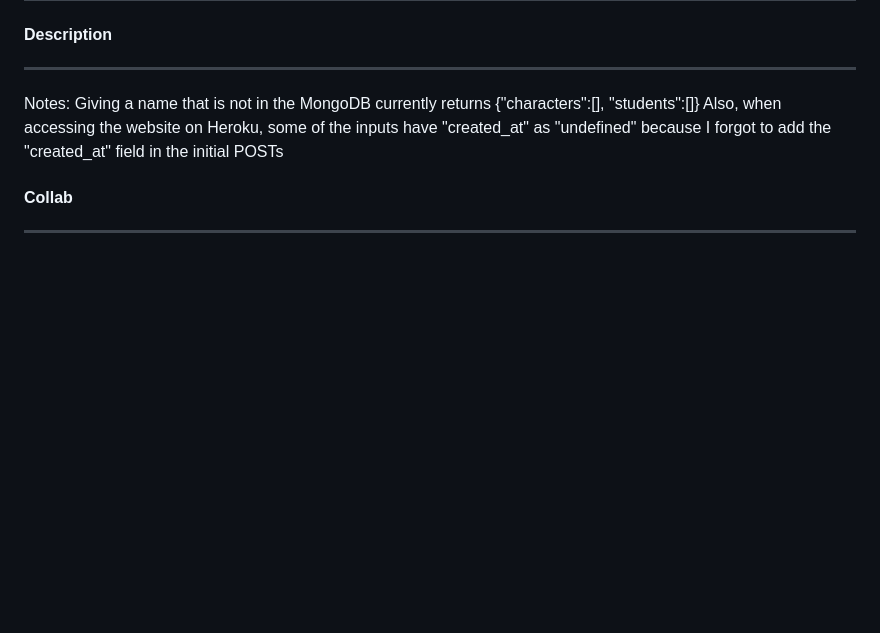
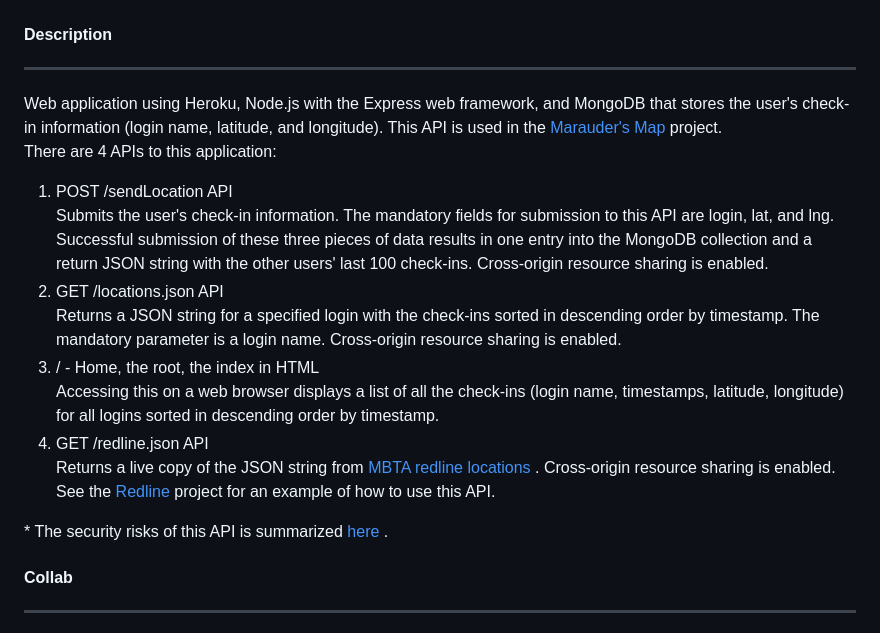
Before and after one commit to ahakone/comp20-ahakone, a Markdown page: whereintheworld/README.md, the part around the change printed below. Drawn GitHub-style; blank space fills up the shorter version.

```diff
--- a/whereintheworld/README.md
+++ b/whereintheworld/README.md
@@ -5,11 +6,28 @@
 <h4> Description </h4>
 <hr>
 <p>
-
+	Web application using Heroku, Node.js with the Express web framework, and MongoDB that stores the user's check-in information (login name, latitude, and longitude). This API is used in the <a href="https://github.com/ahakone/comp20-ahakone/tree/master/mmap"> Marauder's Map </a> project. <br>
+	There are 4 APIs to this application:
+	<ol>
+		<li>
+			POST /sendLocation API <br>
+			Submits the user's check-in information. The mandatory fields for submission to this API are login, lat, and lng. Successful submission of these three pieces of data results in one entry into the MongoDB collection and a return JSON string with the other users' last 100 check-ins. Cross-origin resource sharing is enabled.
+		</li>
+		<li>
+			GET /locations.json API <br>
+			Returns a JSON string for a specified login with the check-ins sorted in descending order by timestamp. The mandatory parameter is a login name. Cross-origin resource sharing is enabled.
+		</li>
+		<li>
+			/ - Home, the root, the index in HTML <br>
+			Accessing this on a web browser displays a list of all the check-ins (login name, timestamps, latitude, longitude) for all logins sorted in descending order by timestamp.
+		</li>
+		<li>
+			GET /redline.json API <br>
+			Returns a live copy of the JSON string from <a href="http://developer.mbta.com/lib/rthr/red.json"> MBTA redline locations </a>. Cross-origin resource sharing is enabled. See the <a href="https://github.com/ahakone/comp20-ahakone/tree/master/redline"> Redline </a> project for an example of how to use this API.
+		</li>
+	</ol>
+	* The security risks of this API is summarized <a href="http://ahakone.github.io/security/"> here </a>.
 </p>
-Notes: Giving a name that is not in the MongoDB currently returns {"characters":[], "students":[]}
-		Also, when accessing the website on Heroku, some of the inputs have "created_at" as "undefined"
-		because I forgot to add the "created_at" field in the initial POSTs
 
 <h4> Collab </h4>
 <hr>
```
Also changed, not shown: other parts of whereintheworld/README.md (+3 -2 lines), mmap/README.md (+1 -1 lines), newsfeed/README.md (+1 -1 lines), newsfeed/ref1.png (added), 3 other files.
